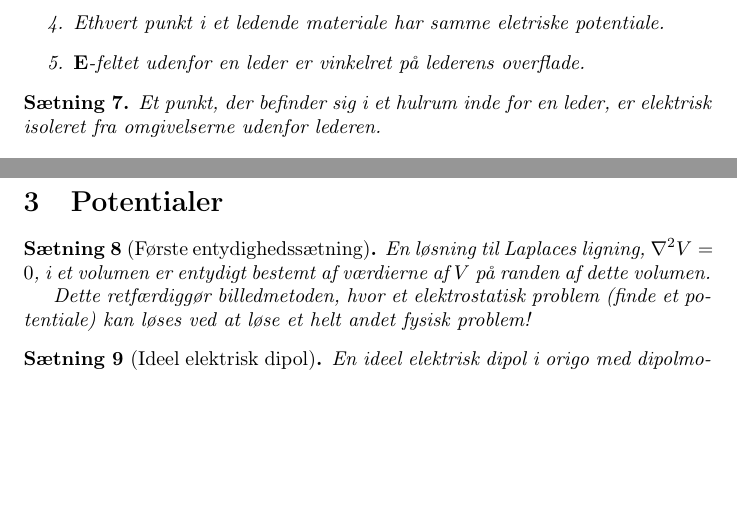
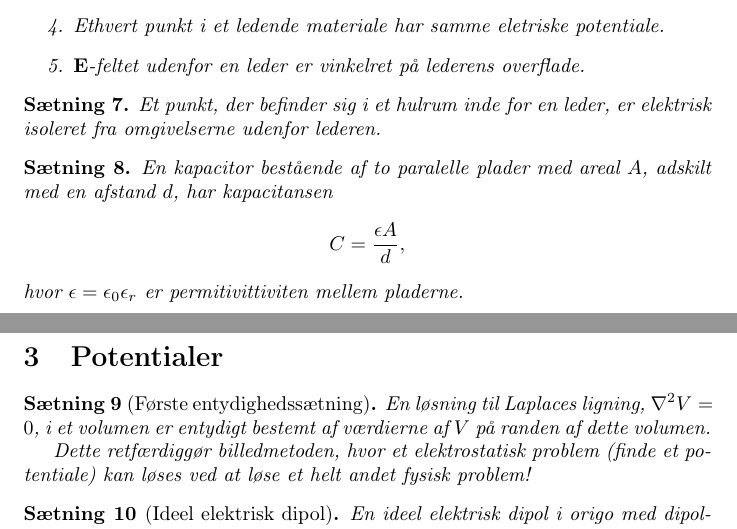
Before and after one commit to cauchy-schwartz/notes, a LaTeX document (EM1/Noter/EM_Noter.tex): two parts of pages 2 and 3 of 9, joined at a grey line, cut so that both start at the same text, the shorter picture padded with empty space. Compiled offline with pdfLaTeX.

Commit message:
Update notes

```diff
--- a/EM1/Noter/EM_Noter.tex
+++ b/EM1/Noter/EM_Noter.tex
@@ -126,6 +126,14 @@
 
 \begin{theorem}
 	Et punkt, der befinder sig i et hulrum inde for en leder, er elektrisk isoleret fra omgivelserne udenfor lederen.
+\end{theorem}
+
+\begin{theorem}
+	En kapacitor bestående af to paralelle plader med areal $A$, adskilt med en afstand $d$, har kapacitansen
+	\begin{equation*}
+		C = \frac{\epsilon A}{d},
+	\end{equation*}
+	hvor $\epsilon = \epsilon_0 \epsilon_r$ er permitivittiviten mellem pladerne.
 \end{theorem}
 
 \section{Potentialer}
```
Also changed, not shown: EM1/Noter/EM_Noter.pdf, 3 other files.
